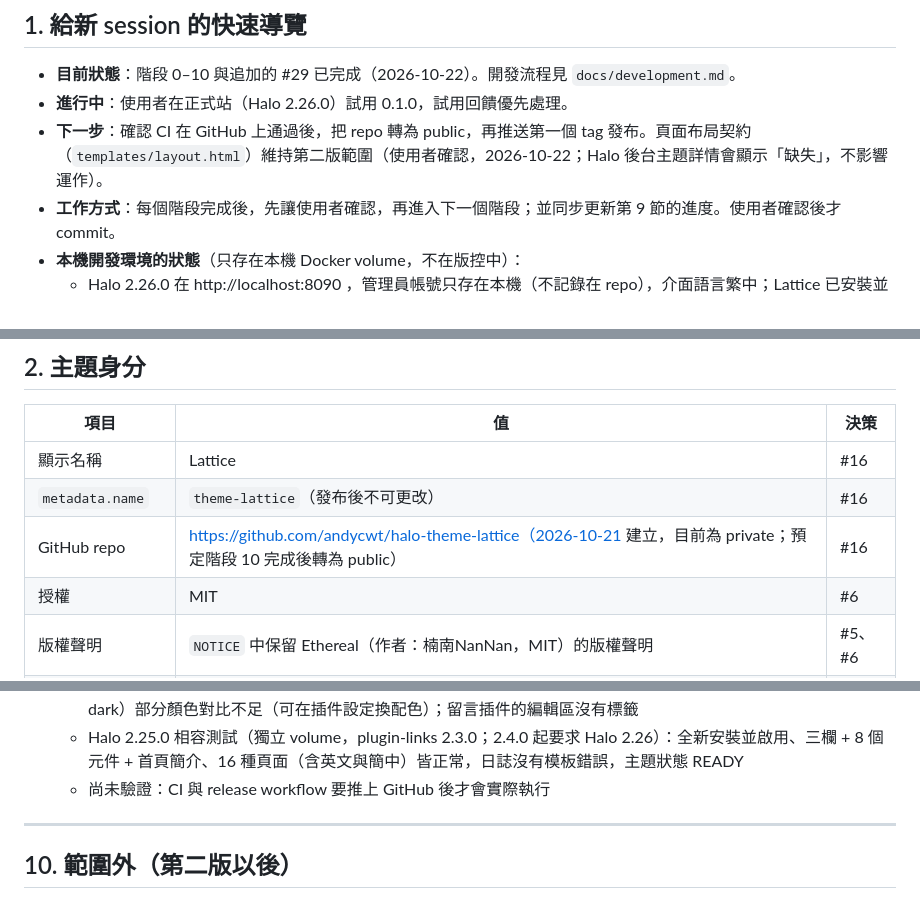
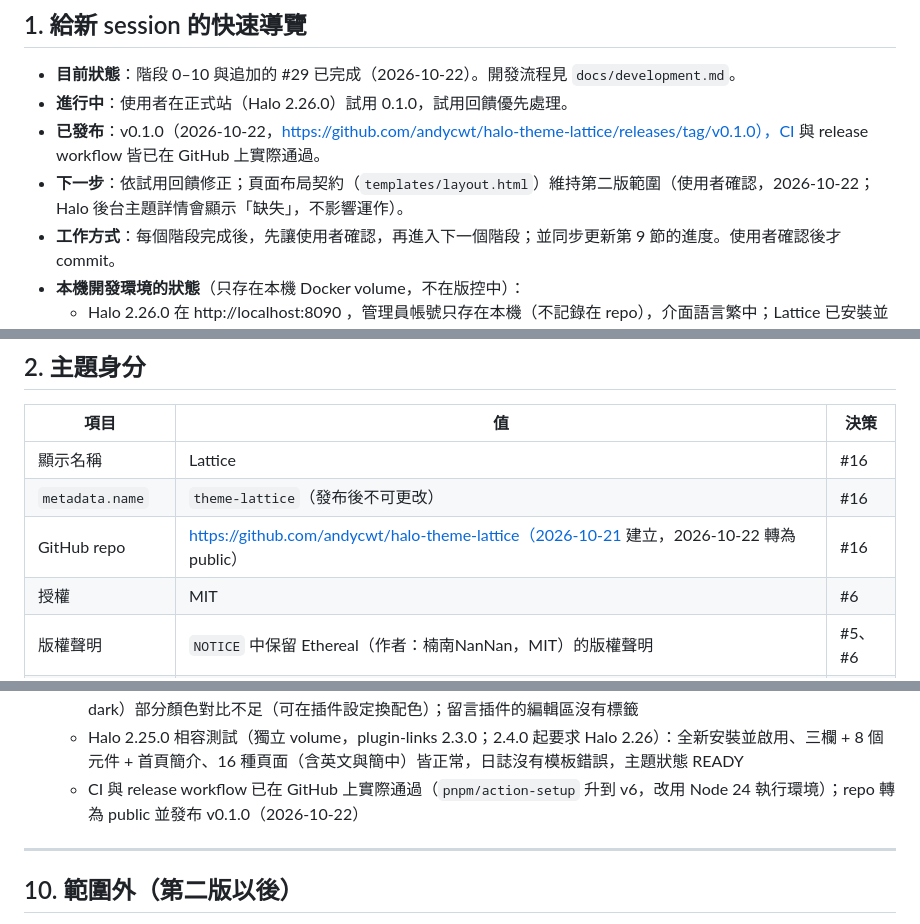
Before and after one commit to andycwt/halo-theme-lattice, a Markdown page: docs/spec.md, 3 parts joined by grey strips. Rendered like a GitHub page.

Commit message:
docs: 記錄 repo 公開與 v0.1.0 發布
Co-Authored-By: Claude Opus 5.5 <noreply@anthropic.com>

```diff
--- a/docs/spec.md
+++ b/docs/spec.md
@@ -9,7 +9,8 @@
 
 - **目前狀態**：階段 0–10 與追加的 #29 已完成（2026-10-22）。開發流程見 `docs/development.md`。
 - **進行中**：使用者在正式站（Halo 2.26.0）試用 0.1.0，試用回饋優先處理。
-- **下一步**：確認 CI 在 GitHub 上通過後，把 repo 轉為 public，再推送第一個 tag 發布。頁面布局契約（`templates/layout.html`）維持第二版範圍（使用者確認，2026-10-22；Halo 後台主題詳情會顯示「缺失」，不影響運作）。
+- **已發布**：v0.1.0（2026-10-22，https://github.com/andycwt/halo-theme-lattice/releases/tag/v0.1.0），CI 與 release workflow 皆已在 GitHub 上實際通過。
+- **下一步**：依試用回饋修正；頁面布局契約（`templates/layout.html`）維持第二版範圍（使用者確認，2026-10-22；Halo 後台主題詳情會顯示「缺失」，不影響運作）。
 - **工作方式**：每個階段完成後，先讓使用者確認，再進入下一個階段；並同步更新第 9 節的進度。使用者確認後才 commit。
 - **本機開發環境的狀態**（只存在本機 Docker volume，不在版控中）：
   - Halo 2.26.0 在 http://localhost:8090 ，管理員帳號只存在本機（不記錄在 repo），介面語言繁中；Lattice 已安裝並啟用
@@ -27,7 +28,7 @@
 |---|---|---|
 | 顯示名稱 | Lattice | #16 |
 | `metadata.name` | `theme-lattice`（發布後不可更改） | #16 |
-| GitHub repo | https://github.com/andycwt/halo-theme-lattice（2026-10-21 建立，目前為 private；預定階段 10 完成後轉為 public） | #16 |
+| GitHub repo | https://github.com/andycwt/halo-theme-lattice（2026-10-21 建立，2026-10-22 轉為 public） | #16 |
 | 授權 | MIT | #6 |
 | 版權聲明 | `NOTICE` 中保留 Ethereal（作者：楠南NanNan，MIT）的版權聲明 | #5、#6 |
 | Halo 版本需求 | `requires: ">=2.25.0"` | #8 |
@@ -362,7 +363,7 @@ halo-theme-lattice/
   - 無障礙（axe-core 4.10.2，WCAG 2.1 A/AA + best-practice）：14 種頁面 × 深淺色 × 桌面與 390px 寬度。修正兩項：水平捲動的程式碼區塊加上 `tabindex="0"`，讓鍵盤可以捲動；三欄時兩個 `<aside>` 加上不同的 `aria-label`（`sidebar.primary`、`sidebar.secondary`）。鍵盤 Tab 順序、跳至主要內容、焦點框皆正常
   - 無障礙的剩餘問題都來自插件、主題無法修正：plugin-shiki 的複製按鈕沒有文字標籤、預設配色（github-light／dark）部分顏色對比不足（可在插件設定換配色）；留言插件的編輯區沒有標籤
   - Halo 2.25.0 相容測試（獨立 volume，plugin-links 2.3.0；2.4.0 起要求 Halo 2.26）：全新安裝並啟用、三欄 + 8 個元件 + 首頁簡介、16 種頁面（含英文與簡中）皆正常，日誌沒有模板錯誤，主題狀態 READY
-  - 尚未驗證：CI 與 release workflow 要推上 GitHub 後才會實際執行
+  - CI 與 release workflow 已在 GitHub 上實際通過（`pnpm/action-setup` 升到 v6，改用 Node 24 執行環境）；repo 轉為 public 並發布 v0.1.0（2026-10-22）
 
 ---
 
```
